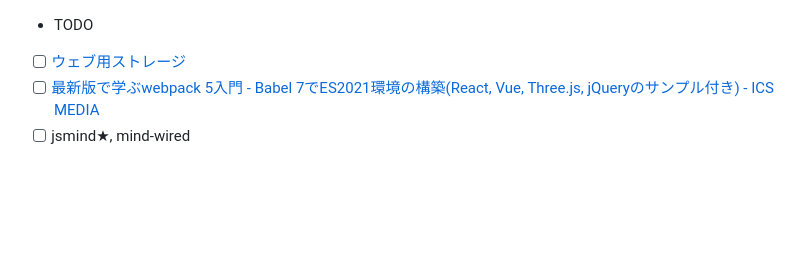
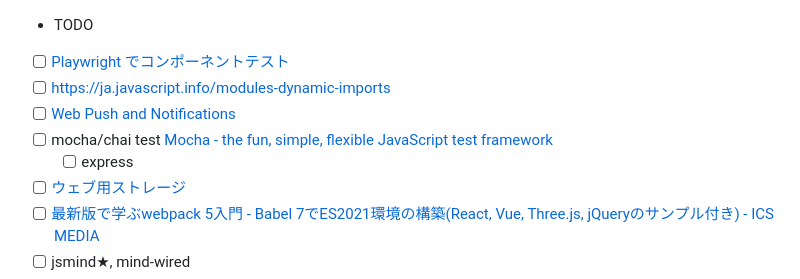
Before and after one commit to hkawa90/PracticeJSCode, a Markdown page: TODO.md, the part around the change. Drawn GitHub-style; blank space fills up the shorter version.

Commit message:
* add new todo items.

```diff
--- a/TODO.md
+++ b/TODO.md
@@ -1,4 +1,9 @@
 * TODO
+- [ ] [Playwright でコンポーネントテスト](https://zenn.dev/azukiazusa/articles/playwright-component-testing)
+- [ ] https://ja.javascript.info/modules-dynamic-imports
+- [ ] [Web Push and Notifications](https://web.dev/notifications/)
+- [ ] mocha/chai test [Mocha - the fun, simple, flexible JavaScript test framework](https://mochajs.org/#running-mocha-in-the-browser)
+  - [ ] express
 - [ ] [ウェブ用ストレージ](https://web.dev/i18n/ja/storage-for-the-web/)
 - [ ] [最新版で学ぶwebpack 5入門 - Babel 7でES2021環境の構築(React, Vue, Three.js, jQueryのサンプル付き) - ICS MEDIA](https://ics.media/entry/16028/)
 - [ ] jsmind★, mind-wired
```
